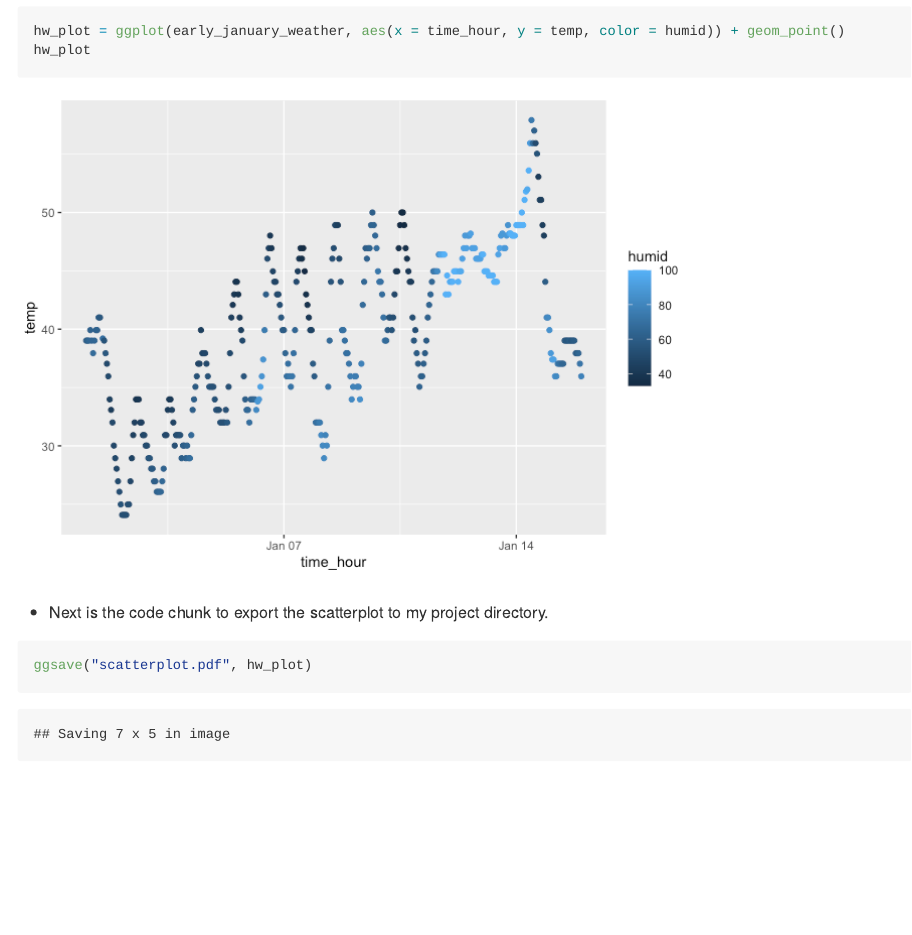
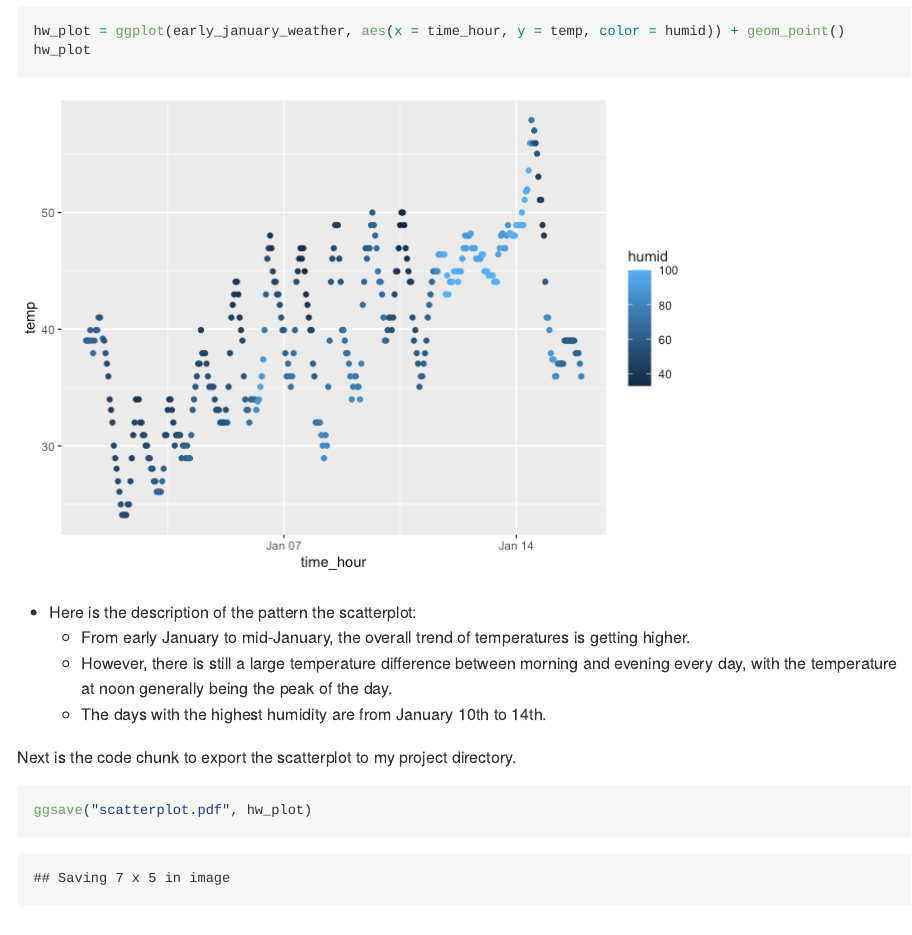
Before and after one commit to cuwings/p8105_hw1_jw4348, an R Markdown document (p8105_hw1_jw4348.Rmd): the page in a window 1100 px wide, from 470 px down. The pictures show the output file p8105_hw1_jw4348.md that the author committed with the source, drawn offline in the style of GitHub.

Commit message:
I forgot to describe my scatterplot, adding the description of the scatterplot.

````diff
--- a/p8105_hw1_jw4348.Rmd
+++ b/p8105_hw1_jw4348.Rmd
@@ -27,7 +27,12 @@ hw_plot = ggplot(early_january_weather, aes(x = time_hour, y = temp, color = hum
 hw_plot
 ```
 
-* Next is the code chunk to export the scatterplot to my project directory.
+* Here is the description of the pattern the scatterplot:
+  * From early January to mid-January, the overall trend of temperatures is getting     higher.
+  * However, there is still a large temperature difference between morning and    evening every day, with the temperature at noon generally being the peak of the     day.
+  * The days with the highest humidity are from January 10th to 14th.
+
+Next is the code chunk to export the scatterplot to my project directory.
 
 ```{r}
 ggsave("scatterplot.pdf", hw_plot)
````
Also changed, not shown: p8105_hw1_jw4348.md, scatterplot.pdf.
